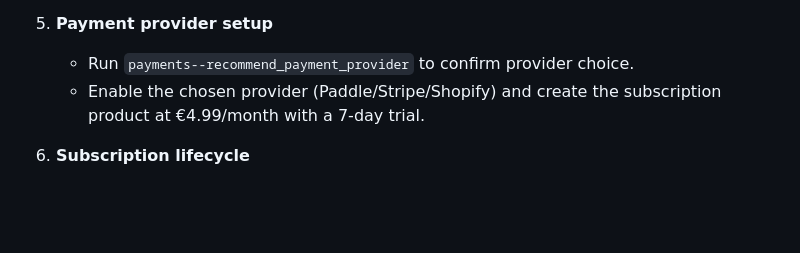
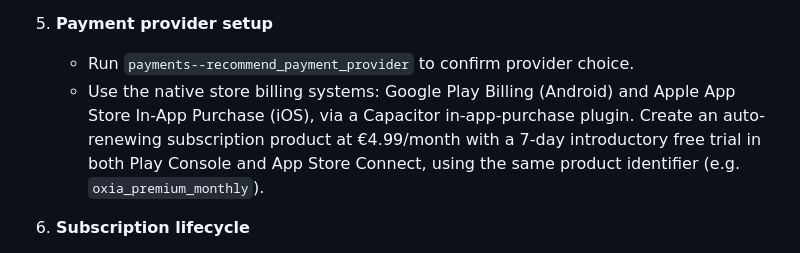
Before and after one commit to OXIA-Breathe/oxia, a Markdown page: .lovable/plan.md, the part around the change. Rendered like a GitHub page; blank space fills up the shorter version.

Commit message:
Changes
Co-authored-by: the-Intellect <238454632+the-Intellect@users.noreply.github.com>

```diff
--- a/.lovable/plan.md
+++ b/.lovable/plan.md
@@ -38,7 +38,7 @@ Make the subscription model explicit and consistent across the app:
 
 5. **Payment provider setup**
    - Run `payments--recommend_payment_provider` to confirm provider choice.
-   - Enable the chosen provider (Paddle/Stripe/Shopify) and create the subscription product at €4.99/month with a 7-day trial.
+   - Use the native store billing systems: Google Play Billing (Android) and Apple App Store In-App Purchase (iOS), via a Capacitor in-app-purchase plugin. Create an auto-renewing subscription product at €4.99/month with a 7-day introductory free trial in both Play Console and App Store Connect, using the same product identifier (e.g. `oxia_premium_monthly`).
 
 6. **Subscription lifecycle**
    - Edge function to verify current subscription/trial state and refresh `profiles.is_subscribed` / `subscription_expires_at` from provider webhooks.
```
